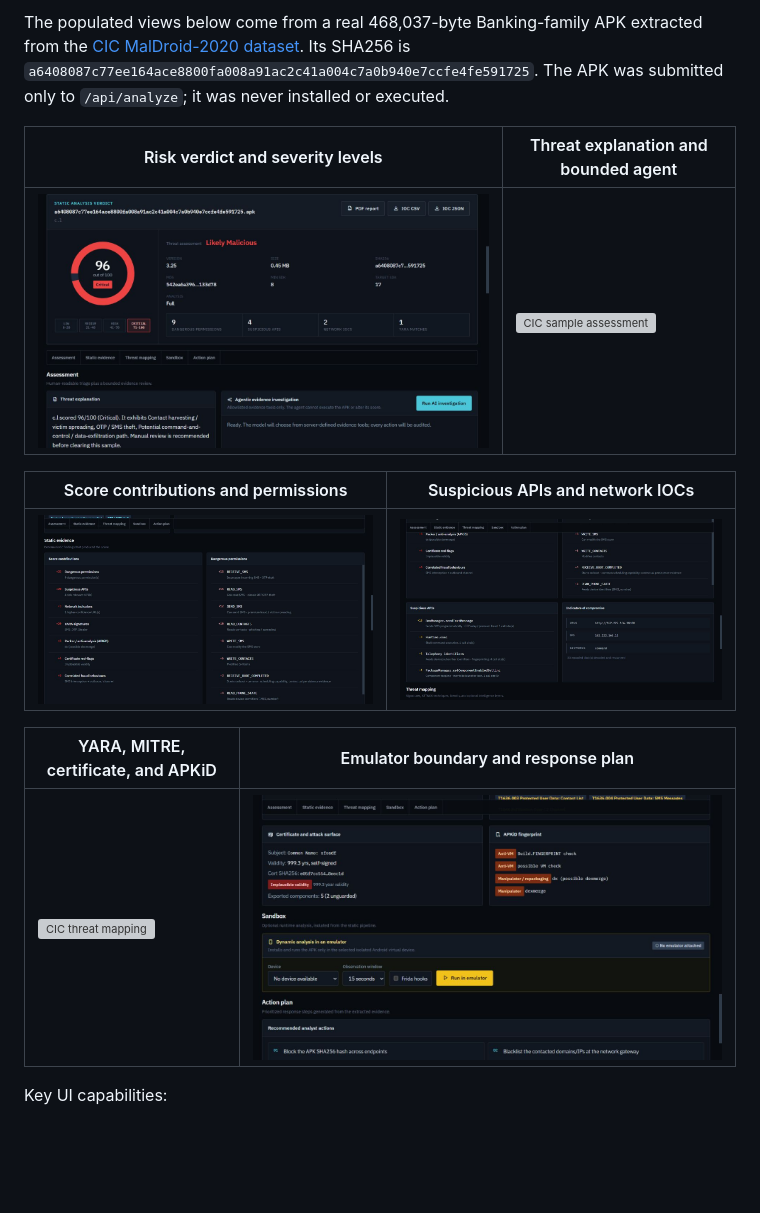
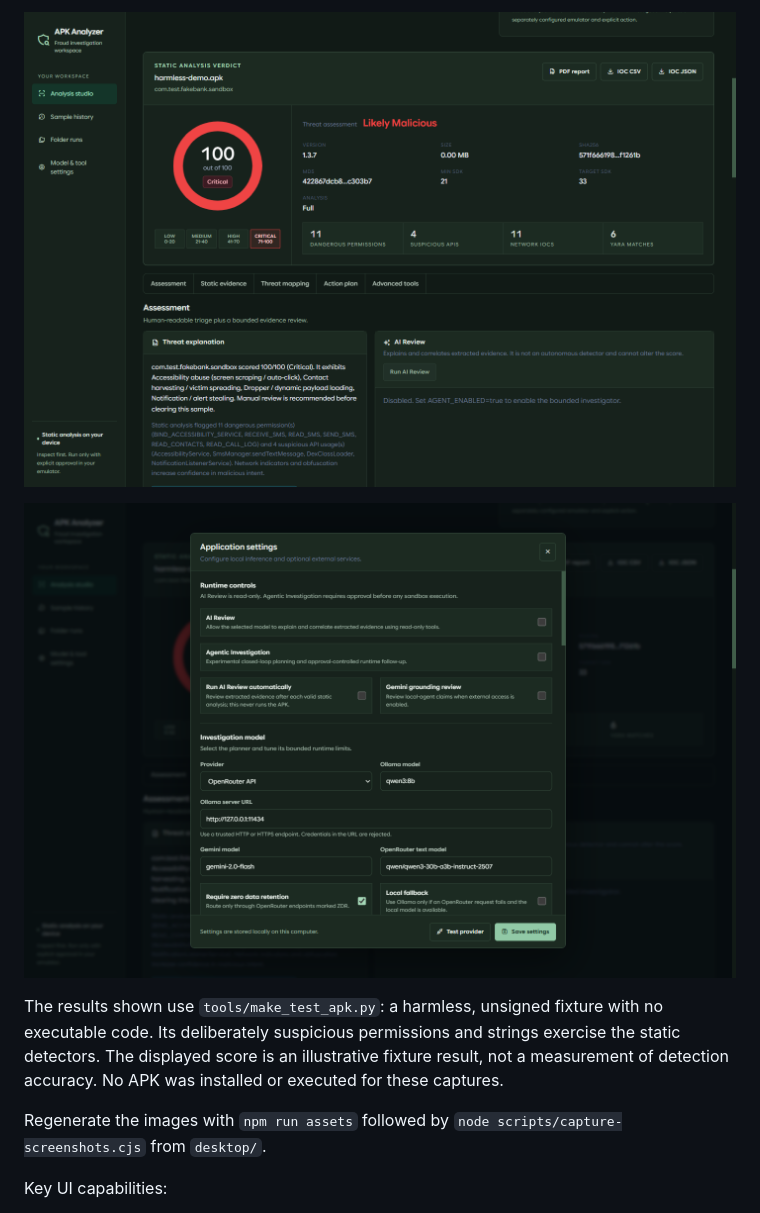
Before and after one commit to IntrosWorld/androshield, a Markdown page: README.md, the part around the change printed below. Rendered like a GitHub page; pictures changed too: docs/images/redesign-dark-analysis.png (added), docs/images/redesign-settings.png (added); blank space fills up the shorter version; grey boxes are pictures that could not be loaded.

Commit message:
Refresh screenshots

```diff
--- a/README.md
+++ b/README.md
@@ -43,20 +44,15 @@ severity colors, panel surfaces, and typography for a bright workspace.
 
-The populated views below come from a real 468,037-byte Banking-family APK extracted
-from the [CIC MalDroid-2020 dataset](https://www.unb.ca/cic/datasets/maldroid-2020.html).
-Its SHA256 is `a6408087c77ee164ace8800fa008a91ac2c41a004c7a0b940e7ccfe4fe591725`.
-The APK was submitted only to `/api/analyze`; it was never installed or executed.
+![Dark mode analysis workspace](docs/images/redesign-dark-analysis.png)
 
-| Risk verdict and severity levels | Threat explanation and bounded agent |
-|---|---|
-| ![CIC sample risk verdict](docs/images/cic-verdict-overview.png) | ![CIC sample assessment](docs/images/cic-assessment.png) |
+![Model and external tool settings](docs/images/redesign-settings.png)
 
-| Score contributions and permissions | Suspicious APIs and network IOCs |
-|---|---|
-| ![CIC score contributions and permissions](docs/images/cic-static-evidence.png) | ![CIC suspicious APIs and IOCs](docs/images/cic-api-ioc-evidence.png) |
+The results shown use `tools/make_test_apk.py`: a harmless, unsigned fixture with
+no executable code. Its deliberately suspicious permissions and strings exercise the
+static detectors. The displayed score is an illustrative fixture result, not a
+measurement of detection accuracy. No APK was installed or executed for these captures.
 
-| YARA, MITRE, certificate, and APKiD | Emulator boundary and response plan |
-|---|---|
-| ![CIC threat mapping](docs/images/cic-threat-mapping.png) | ![CIC sandbox controls and analyst actions](docs/images/cic-sandbox-action-plan.png) |
+Regenerate the images with `npm run assets` followed by
+`node scripts/capture-screenshots.cjs` from `desktop/`.
 
 Key UI capabilities:
 
```
Also changed, not shown: other parts of README.md (+12 -11 lines), desktop/README.md (+9 -0 lines), docs/images/redesign-analysis.png (added), docs/images/redesign-static-evidence.png (added), docs/images/redesign-studio.png (added), docs/images/redesign-threat-mapping.png (added), 1 other file.
